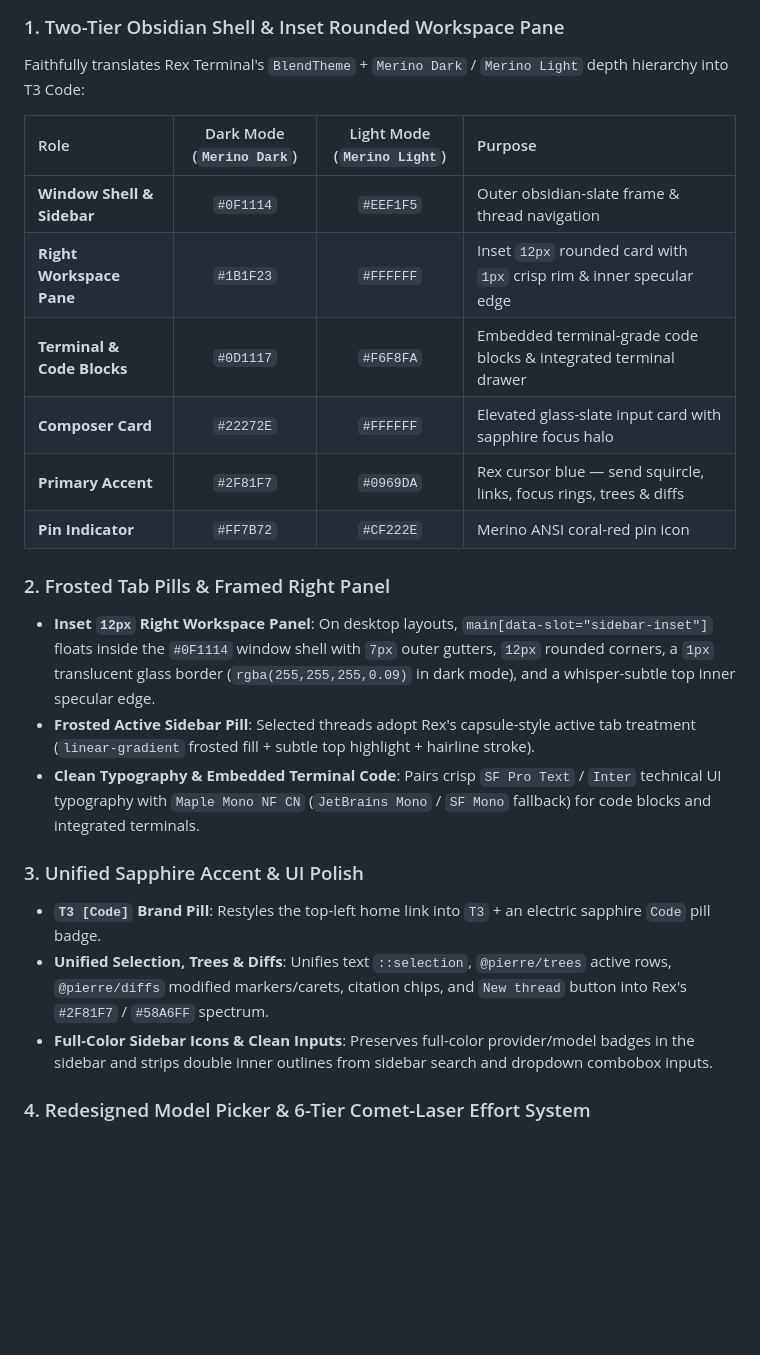
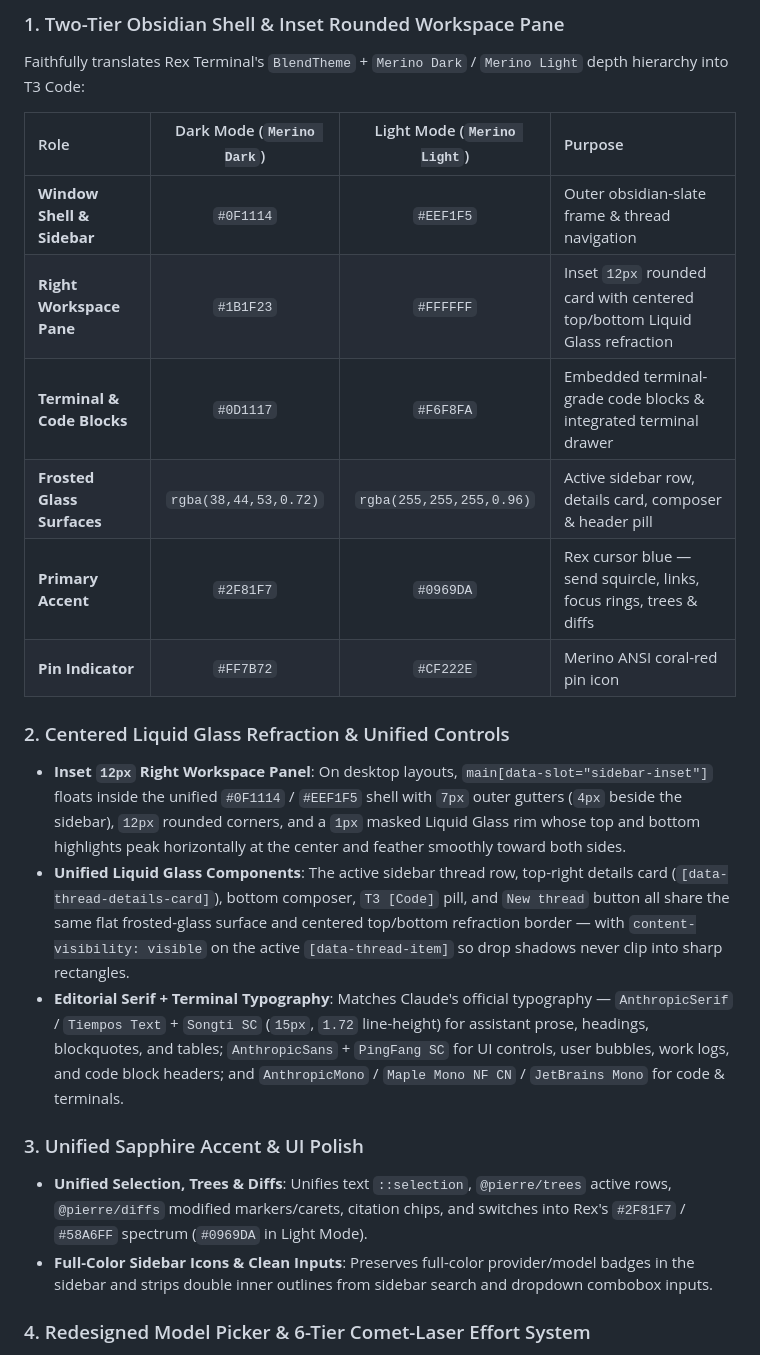
Before and after one commit to KevinXC5/t3code-rex-theme, a Markdown page: README.md, the part around one of its changes. Drawn GitHub-style; blank space fills up the shorter version.

```diff
--- a/README.md
+++ b/README.md
@@ -58,22 +60,21 @@ Faithfully translates Rex Terminal's `BlendTheme` + `Merino Dark` / `Merino Ligh
 | Role | Dark Mode (`Merino Dark`) | Light Mode (`Merino Light`) | Purpose |
 | :--- | :---: | :---: | :--- |
 | **Window Shell & Sidebar** | `#0F1114` | `#EEF1F5` | Outer obsidian-slate frame & thread navigation |
-| **Right Workspace Pane** | `#1B1F23` | `#FFFFFF` | Inset `12px` rounded card with `1px` crisp rim & inner specular edge |
+| **Right Workspace Pane** | `#1B1F23` | `#FFFFFF` | Inset `12px` rounded card with centered top/bottom Liquid Glass refraction |
 | **Terminal & Code Blocks** | `#0D1117` | `#F6F8FA` | Embedded terminal-grade code blocks & integrated terminal drawer |
-| **Composer Card** | `#22272E` | `#FFFFFF` | Elevated glass-slate input card with sapphire focus halo |
+| **Frosted Glass Surfaces** | `rgba(38,44,53,0.72)` | `rgba(255,255,255,0.96)` | Active sidebar row, details card, composer & header pill |
 | **Primary Accent** | `#2F81F7` | `#0969DA` | Rex cursor blue — send squircle, links, focus rings, trees & diffs |
 | **Pin Indicator** | `#FF7B72` | `#CF222E` | Merino ANSI coral-red pin icon |
 
-### 2. Frosted Tab Pills & Framed Right Panel
+### 2. Centered Liquid Glass Refraction & Unified Controls
 
-- **Inset `12px` Right Workspace Panel**: On desktop layouts, `main[data-slot="sidebar-inset"]` floats inside the `#0F1114` window shell with `7px` outer gutters, `12px` rounded corners, a `1px` translucent glass border (`rgba(255,255,255,0.09)` in dark mode), and a whisper-subtle top inner specular edge.
-- **Frosted Active Sidebar Pill**: Selected threads adopt Rex's capsule-style active tab treatment (`linear-gradient` frosted fill + subtle top highlight + hairline stroke).
-- **Clean Typography & Embedded Terminal Code**: Pairs crisp `SF Pro Text` / `Inter` technical UI typography with `Maple Mono NF CN` (`JetBrains Mono` / `SF Mono` fallback) for code blocks and integrated terminals.
+- **Inset `12px` Right Workspace Panel**: On desktop layouts, `main[data-slot="sidebar-inset"]` floats inside the unified `#0F1114` / `#EEF1F5` shell with `7px` outer gutters (`4px` beside the sidebar), `12px` rounded corners, and a `1px` masked Liquid Glass rim whose top and bottom highlights peak horizontally at the center and feather smoothly toward both sides.
+- **Unified Liquid Glass Components**: The active sidebar thread row, top-right details card (`[data-thread-details-card]`), bottom composer, `T3 [Code]` pill, and `New thread` button all share the same flat frosted-glass surface and centered top/bottom refraction border — with `content-visibility: visible` on the active `[data-thread-item]` so drop shadows never clip into sharp rectangles.
+- **Editorial Serif + Terminal Typography**: Matches Claude's official typography — `AnthropicSerif` / `Tiempos Text` + `Songti SC` (`15px`, `1.72` line-height) for assistant prose, headings, blockquotes, and tables; `AnthropicSans` + `PingFang SC` for UI controls, user bubbles, work logs, and code block headers; and `AnthropicMono` / `Maple Mono NF CN` / `JetBrains Mono` for code & terminals.
 
 ### 3. Unified Sapphire Accent & UI Polish
 
-- **`T3 [Code]` Brand Pill**: Restyles the top-left home link into `T3` + an electric sapphire `Code` pill badge.
-- **Unified Selection, Trees & Diffs**: Unifies text `::selection`, `@pierre/trees` active rows, `@pierre/diffs` modified markers/carets, citation chips, and `New thread` button into Rex's `#2F81F7` / `#58A6FF` spectrum.
+- **Unified Selection, Trees & Diffs**: Unifies text `::selection`, `@pierre/trees` active rows, `@pierre/diffs` modified markers/carets, citation chips, and switches into Rex's `#2F81F7` / `#58A6FF` spectrum (`#0969DA` in Light Mode).
 - **Full-Color Sidebar Icons & Clean Inputs**: Preserves full-color provider/model badges in the sidebar and strips double inner outlines from sidebar search and dropdown combobox inputs.
 
 ### 4. Redesigned Model Picker & 6-Tier Comet-Laser Effort System
```
Also changed, not shown: other parts of README.md (+11 -2 lines), README_zh.md (+21 -13 lines), assets/preview-dark.png (added), assets/preview-light.png (added).
